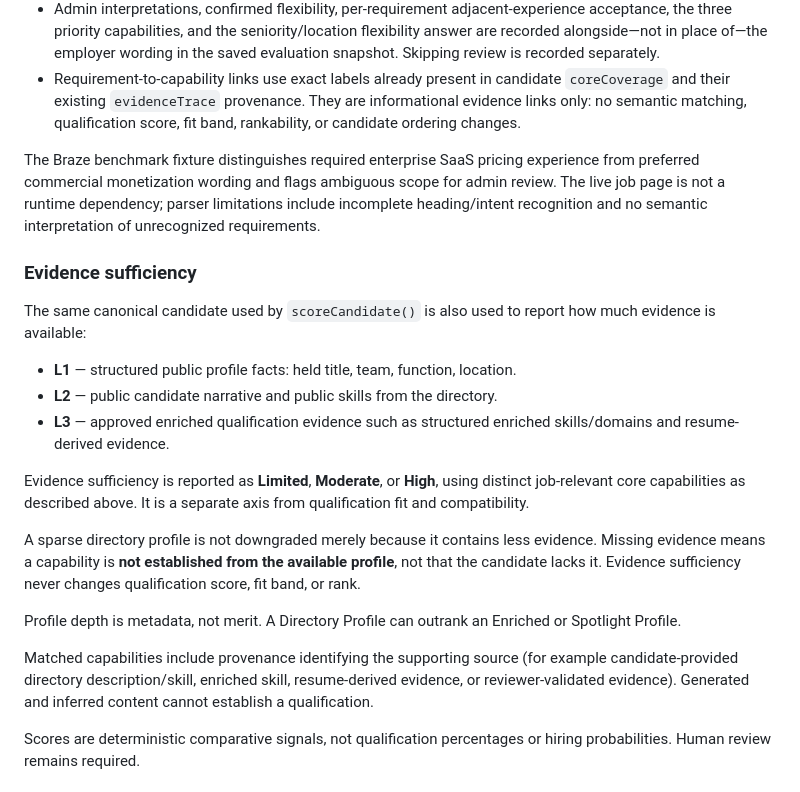
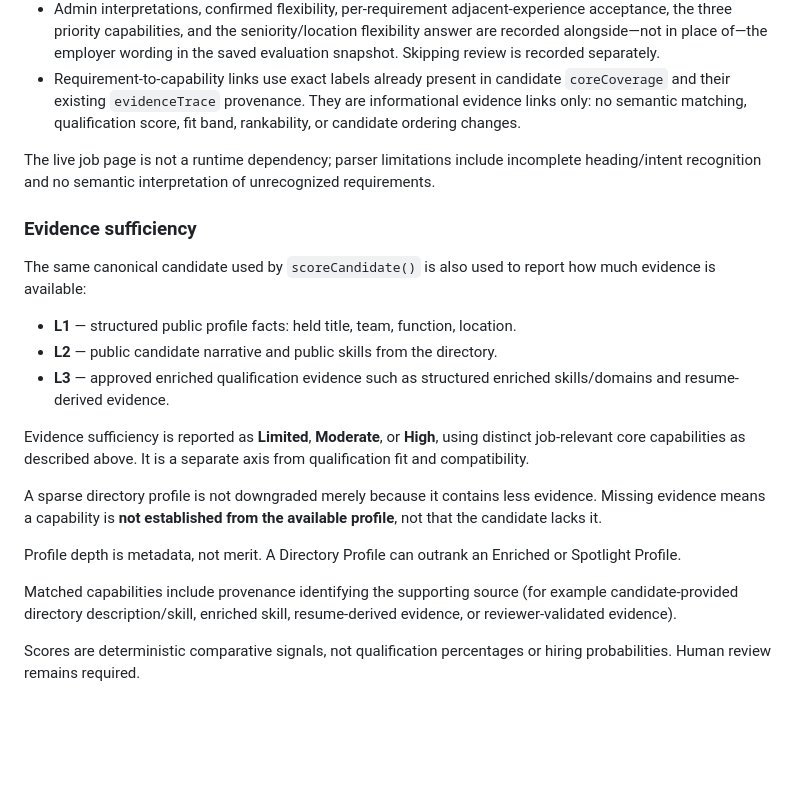
Before and after one commit to irvinthev/Ex-GH-Layoff-Repo, a Markdown page: PLACEMENT.md, the part around one of its changes. Rendered like a GitHub page; blank space fills up the shorter version.

```diff
--- a/PLACEMENT.md
+++ b/PLACEMENT.md
@@ -66,7 +66,7 @@ After a job is imported or pasted, the `evaluate-job` function first returns a s
 - Admin interpretations, confirmed flexibility, per-requirement adjacent-experience acceptance, the three priority capabilities, and the seniority/location flexibility answer are recorded alongside—not in place of—the employer wording in the saved evaluation snapshot. Skipping review is recorded separately.
 - Requirement-to-capability links use exact labels already present in candidate `coreCoverage` and their existing `evidenceTrace` provenance. They are informational evidence links only: no semantic matching, qualification score, fit band, rankability, or candidate ordering changes.
 
-The Braze benchmark fixture distinguishes required enterprise SaaS pricing experience from preferred commercial monetization wording and flags ambiguous scope for admin review. The live job page is not a runtime dependency; parser limitations include incomplete heading/intent recognition and no semantic interpretation of unrecognized requirements.
+The live job page is not a runtime dependency; parser limitations include incomplete heading/intent recognition and no semantic interpretation of unrecognized requirements.
 
 ### Evidence sufficiency
 
@@ -78,11 +78,11 @@ The same canonical candidate used by `scoreCandidate()` is also used to report h
 
 Evidence sufficiency is reported as **Limited**, **Moderate**, or **High**, using distinct job-relevant core capabilities as described above. It is a separate axis from qualification fit and compatibility.
 
-A sparse directory profile is not downgraded merely because it contains less evidence. Missing evidence means a capability is **not established from the available profile**, not that the candidate lacks it. Evidence sufficiency never changes qualification score, fit band, or rank.
+A sparse directory profile is not downgraded merely because it contains less evidence. Missing evidence means a capability is **not established from the available profile**, not that the candidate lacks it.
 
 Profile depth is metadata, not merit. A Directory Profile can outrank an Enriched or Spotlight Profile.
 
-Matched capabilities include provenance identifying the supporting source (for example candidate-provided directory description/skill, enriched skill, resume-derived evidence, or reviewer-validated evidence). Generated and inferred content cannot establish a qualification.
+Matched capabilities include provenance identifying the supporting source (for example candidate-provided directory description/skill, enriched skill, resume-derived evidence, or reviewer-validated evidence).
 
 Scores are deterministic comparative signals, not qualification percentages or hiring probabilities. Human review remains required.
 
```
Also changed, not shown: other parts of PLACEMENT.md (+10 -10 lines).
